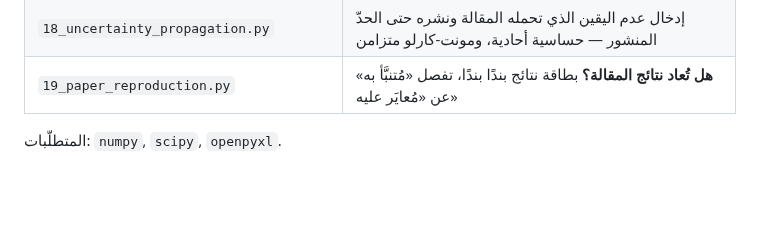
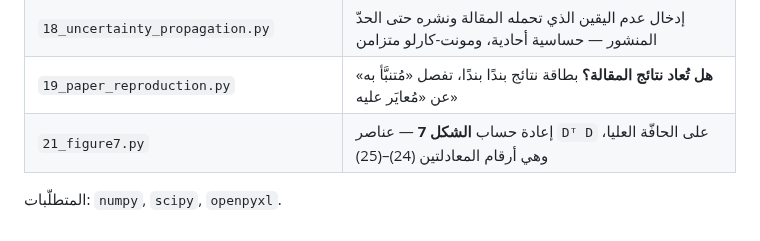
Before and after one commit to samo14s/active-vibration-control-plate-during-milling, a Markdown page: VERIFICATION.md, the part around the change. Rendered like a GitHub page; blank space fills up the shorter version.

```diff
--- a/VERIFICATION.md
+++ b/VERIFICATION.md
@@ -1360,5 +1360,6 @@ LQG، أي حساسية أعلى بنحو **خمسة أضعاف** من `kc` عن
 | `17_hpe_level.py` | F9 : كيف يُصادَق على **مستوى** `H_Pe` — نموذج المعايرة، طريقة النسبة، الإحاطة [0.44, 2.92]، والقياسات التي تُغلق المسألة |
 | `18_uncertainty_propagation.py` | إدخال عدم اليقين الذي تحمله المقالة ونشره حتى الحدّ المنشور — حساسية أحادية، ومونت-كارلو متزامن |
 | `19_paper_reproduction.py` | **هل تُعاد نتائج المقالة؟** بطاقة نتائج بندًا بندًا، تفصل «مُتنبَّأ به» عن «مُعايَر عليه» |
+| `21_figure7.py` | إعادة حساب **الشكل 7** — عناصر `Dᵀ D` على الحافّة العليا، وهي أرقام المعادلتين (24)–(25) |
 
 المتطلّبات: `numpy`, `scipy`, `openpyxl`.
```
Also changed, not shown: verification/figure7.png (added), 1 other file.
